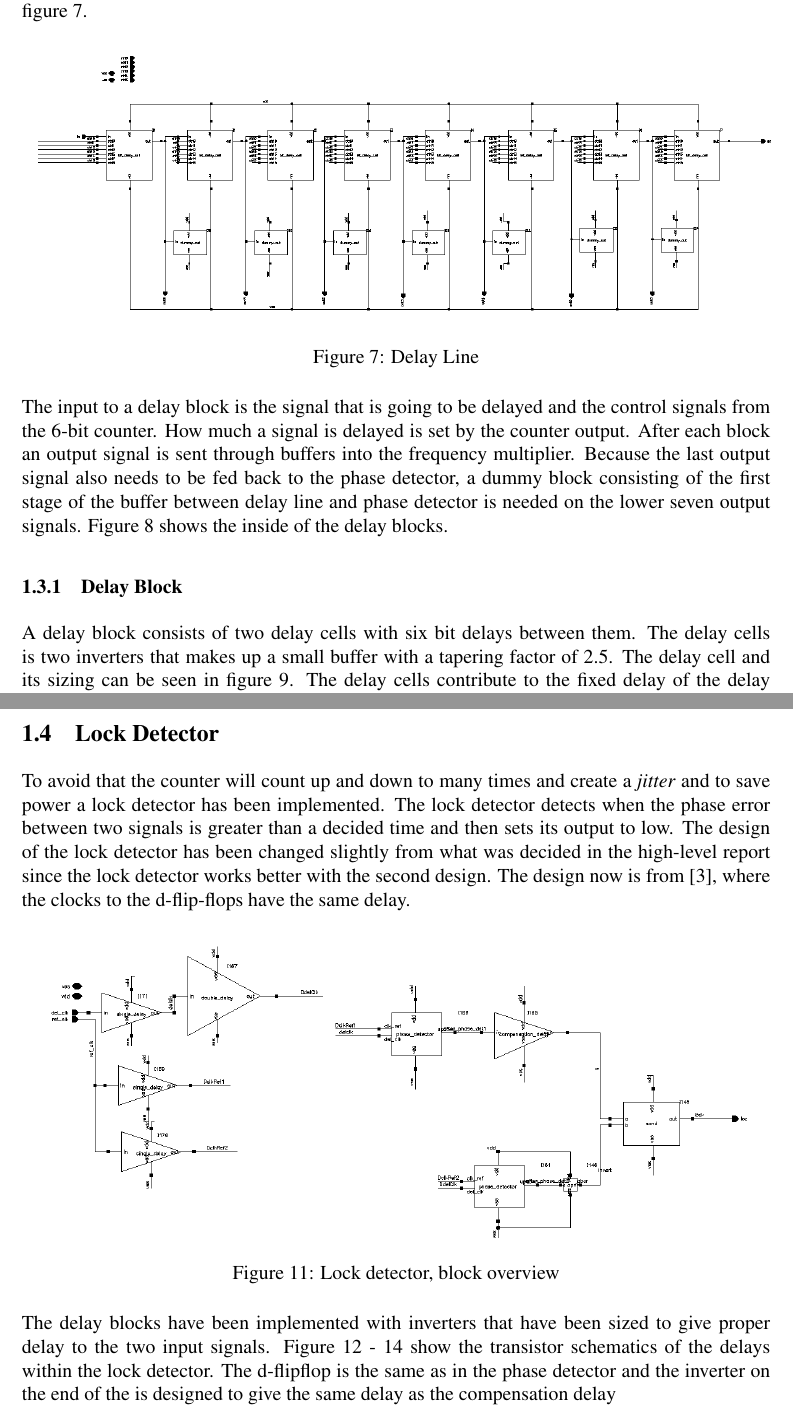
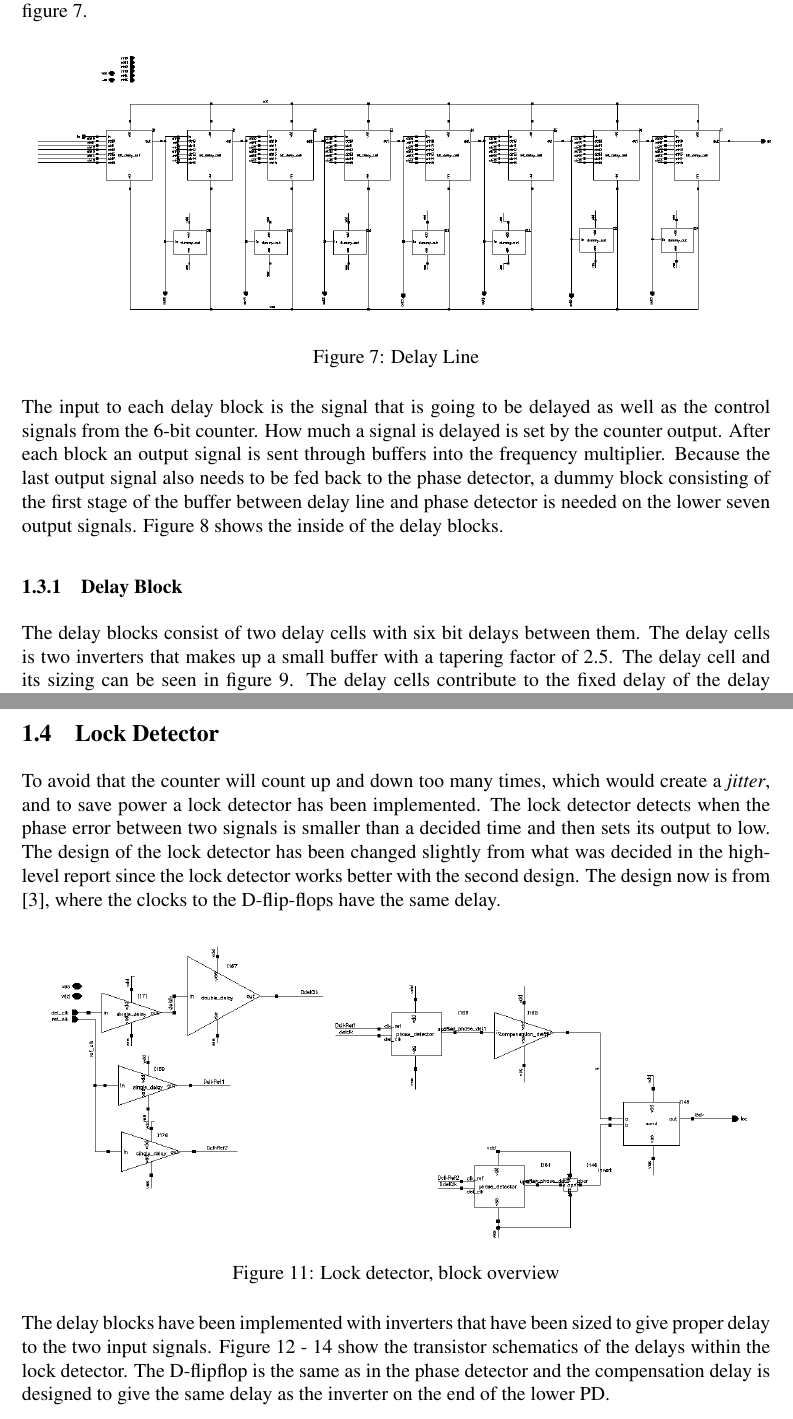
Before and after one commit to Grulfen/tsek06, a LaTeX document (Dokumentation/Transistor_Level/transistor.tex): two parts of pages 9 and 12 of 34, joined at a grey line, cut so that both start at the same text. Compiled offline with pdfLaTeX.

Commit message:
korrigeringar

```diff
--- a/Dokumentation/Transistor_Level/transistor.tex
+++ b/Dokumentation/Transistor_Level/transistor.tex
@@ -182,8 +182,8 @@ figure \ref{fig:del_line}.
         \caption{Delay Line}
         \label{fig:del_line}
 \end{figure}
-The input to a delay block is the signal that is going
-to be delayed and the control signals from the 6-bit counter. How much a signal
+The input to each delay block is the signal that is going
+to be delayed as well as the control signals from the 6-bit counter. How much a signal
 is delayed is set by the counter output. After each block an output signal is sent
 through buffers into the frequency multiplier. Because the last output signal
 also needs to be fed back to the phase detector, a dummy block consisting of the
@@ -197,7 +197,7 @@ the delay blocks.
         \caption{Delay Block}
         \label{fig:del_bl}
 \end{figure}
-A delay block consists of two delay cells with six bit delays between
+The delay blocks consist of two delay cells with six bit delays between
 them. The delay cells is two inverters that makes up a small buffer with a
 tapering factor of 2.5. The delay cell and its sizing can be seen in figure
 \ref{fig:del_cell}.
@@ -235,14 +235,14 @@ also highly non-linear as reflected by the numbers.
 
 \subsection{Lock Detector}
 \label{sec:lck_det}
-To avoid that the counter will count up and down to many times and
-create a \emph{jitter} and to save power a lock detector has been implemented. The
+To avoid that the counter will count up and down too many times, which would
+create a \emph{jitter}, and to save power a lock detector has been implemented. The
 lock detector detects when the phase error between two signals is
-greater than a decided time and then sets its output to low. The
+smaller than a decided time and then sets its output to low. The
 design of the lock detector has been changed slightly from what was
 decided in the high-level report since the lock detector works better
 with the second design. The design now is from \cite{dll_report},
-where the clocks to the d-flip-flops have the same delay.
+where the clocks to the D-flip-flops have the same delay.
 
 \begin{figure}[h]
         \centering
@@ -255,9 +255,9 @@ where the clocks to the d-flip-flops have the same delay.
 The delay blocks have been implemented with inverters that have been
 sized to give proper delay to the two input signals. Figure
 \ref{fig:s_delay} - \ref{fig:c_delay} show the transistor schematics of the
-delays within the lock detector. The d-flipflop is the same as in the
-phase detector and the inverter on the end of the is designed to give
-the same delay as the compensation delay
+delays within the lock detector. The D-flipflop is the same as in the
+phase detector and the compensation delay is designed to give the same delay
+as the inverter on the end of the lower PD.
 
 \begin{figure}[h]
         \centering
```
Also changed, not shown: Dokumentation/Transistor_Level/transistor.tex (16 more changed lines).
